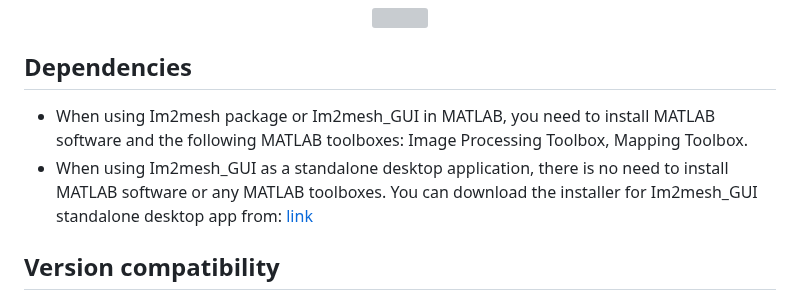
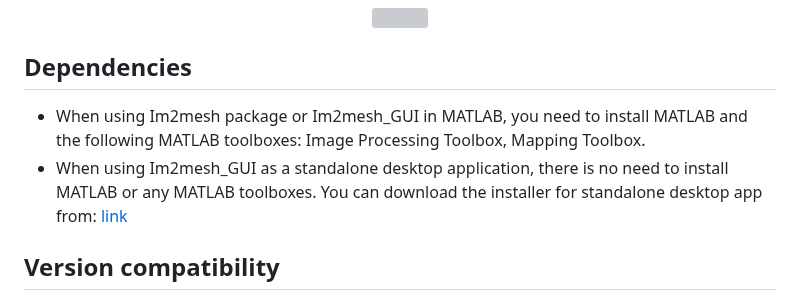
Before and after one commit to Dreamown/im2mesh_matlab, a Markdown page: README.md, the part around the change. Rendered like a GitHub page; grey boxes are pictures that could not be loaded.

```diff
--- a/README.md
+++ b/README.md
@@ -38,8 +38,8 @@ Im2mesh can also be used as a mesh generation interface for MATLAB multi-part ge
 
 ## Dependencies
 
-- When using Im2mesh package or Im2mesh_GUI in MATLAB, you need to install MATLAB software and the following MATLAB toolboxes: Image Processing Toolbox, Mapping Toolbox.
-- When using Im2mesh_GUI as a standalone desktop application, there is no need to install MATLAB software or any MATLAB toolboxes. You can download the installer for Im2mesh_GUI standalone desktop app from: [link](https://mjx888.github.io/others/Installer_Im2mesh_GUI.zip)
+- When using Im2mesh package or Im2mesh_GUI in MATLAB, you need to install MATLAB and the following MATLAB toolboxes: Image Processing Toolbox, Mapping Toolbox.
+- When using Im2mesh_GUI as a standalone desktop application, there is no need to install MATLAB or any MATLAB toolboxes. You can download the installer for standalone desktop app from: [link](https://mjx888.github.io/others/Installer_Im2mesh_GUI.zip)
 
 ## Version compatibility
 
```
